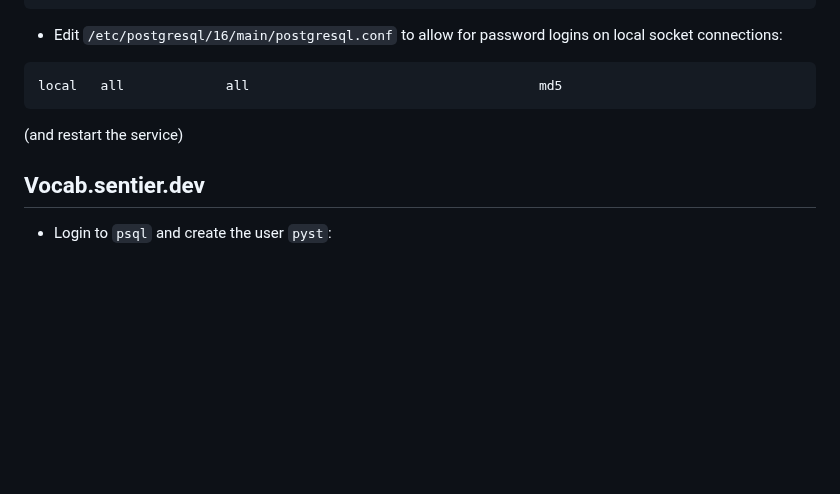
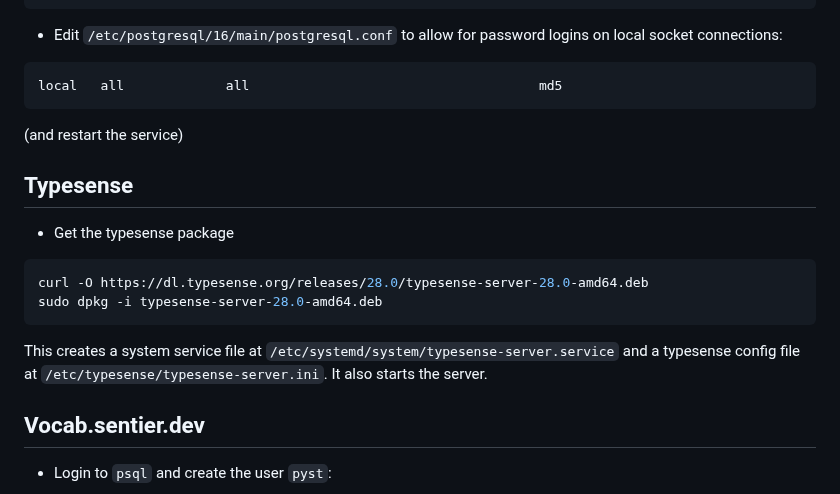
Before and after one commit to Depart-de-Sentier/Infrastructure, a Markdown page: Hetzner-176.9.61.115/journal.md, the part around the change. Rendered like a GitHub page; blank space fills up the shorter version.

Commit message:
Add typesense

````diff
--- a/Hetzner-176.9.61.115/journal.md
+++ b/Hetzner-176.9.61.115/journal.md
@@ -497,6 +497,17 @@ local   all             all                                     md5
 
 (and restart the service)
 
+## Typesense
+
+- Get the typesense package
+
+```console
+curl -O https://dl.typesense.org/releases/28.0/typesense-server-28.0-amd64.deb
+sudo dpkg -i typesense-server-28.0-amd64.deb
+```
+
+This creates a system service file at `/etc/systemd/system/typesense-server.service` and a typesense config file at `/etc/typesense/typesense-server.ini`. It also starts the server.
+
 ## Vocab.sentier.dev
 
 - Login to `psql` and create the user `pyst`:
````
